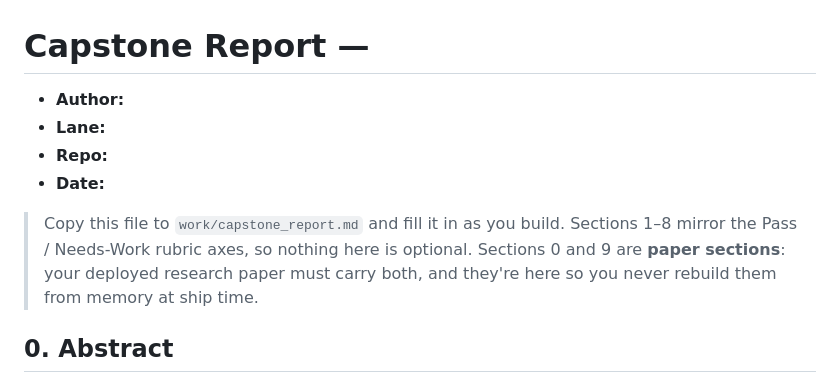
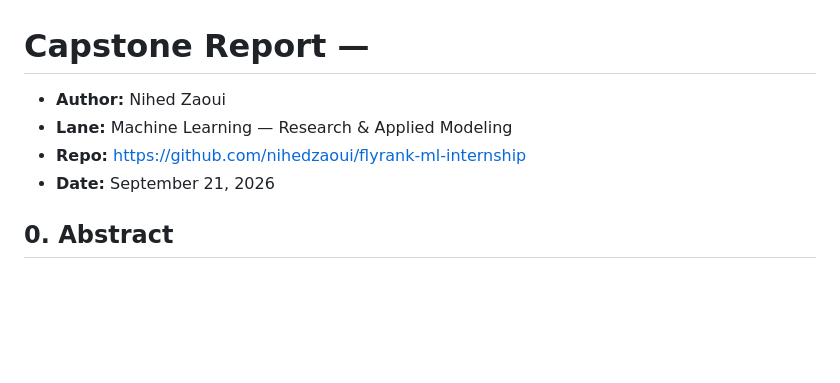
Before and after one commit to nihedzaoui/flyrank-ml-internship, a Markdown page: work/capstone_report_template.md, the part around the change. GitHub-like rendering; blank space fills up the shorter version.

```diff
--- a/work/capstone_report_template.md
+++ b/work/capstone_report_template.md
@@ -1,14 +1,9 @@
 # Capstone Report — <your lane>
 
-- **Author:**
-- **Lane:**
-- **Repo:**
-- **Date:**
-
-> Copy this file to `work/capstone_report.md` and fill it in as you build. Sections 1–8
-> mirror the Pass / Needs-Work rubric axes, so nothing here is optional. Sections 0 and 9
-> are **paper sections**: your deployed research paper must carry both, and they're here so
-> you never rebuild them from memory at ship time.
+- **Author:** Nihed Zaoui
+- **Lane:** Machine Learning — Research & Applied Modeling
+- **Repo:** https://github.com/nihedzaoui/flyrank-ml-internship
+- **Date:** September 21, 2026
 
 ## 0. Abstract
 
```
